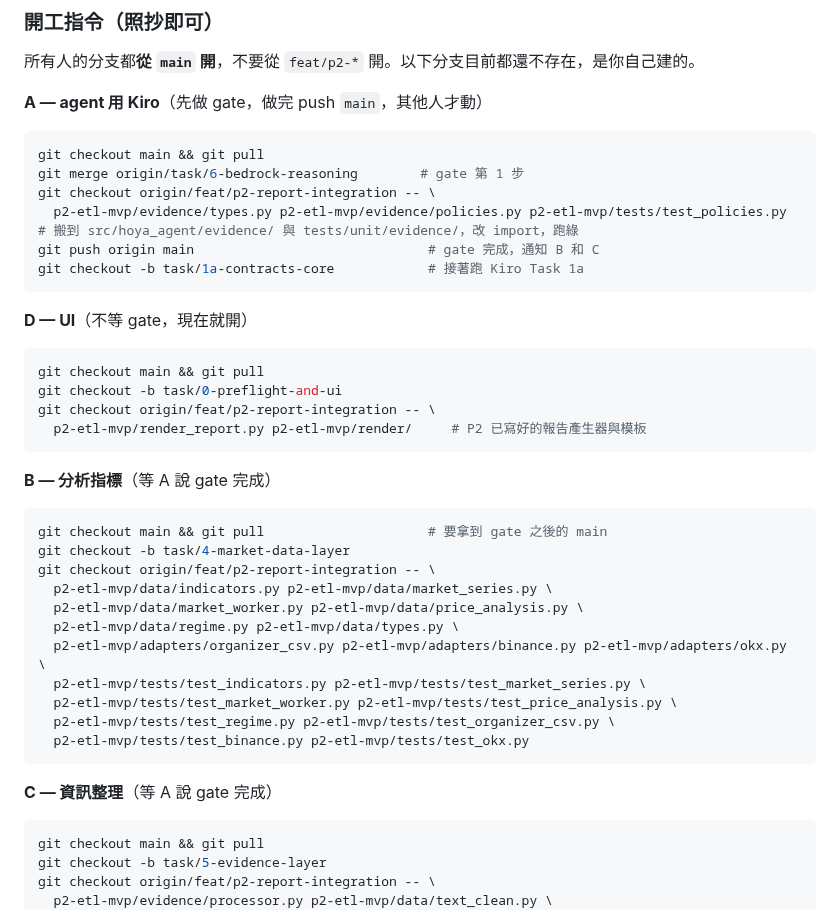
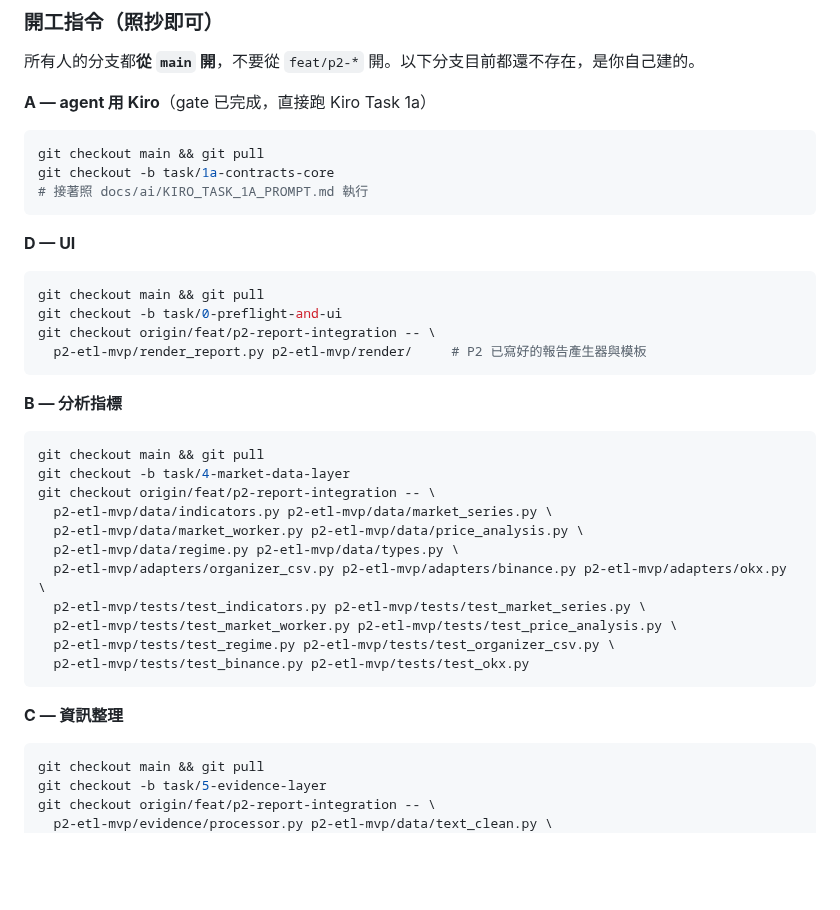
Before and after one commit to kevinzeroCode/hoya-bit-hackathon-agent, a Markdown page: docs/ACTIVE_WORK.md, the part around one of its changes. Drawn GitHub-style; blank space fills up the shorter version.

````diff
--- a/docs/ACTIVE_WORK.md
+++ b/docs/ACTIVE_WORK.md
@@ -255,19 +265,15 @@ lint 對「買進／加倉／做多／配置」等詞全部攔下。
 
 所有人的分支都**從 `main` 開**，不要從 `feat/p2-*` 開。以下分支目前都還不存在，是你自己建的。
 
-**A — agent 用 Kiro**（先做 gate，做完 push `main`，其他人才動）
+**A — agent 用 Kiro**（gate 已完成，直接跑 Kiro Task 1a）
 
 ```bash
 git checkout main && git pull
-git merge origin/task/6-bedrock-reasoning        # gate 第 1 步
-git checkout origin/feat/p2-report-integration -- \
-  p2-etl-mvp/evidence/types.py p2-etl-mvp/evidence/policies.py p2-etl-mvp/tests/test_policies.py
-# 搬到 src/hoya_agent/evidence/ 與 tests/unit/evidence/，改 import，跑綠
-git push origin main                              # gate 完成，通知 B 和 C
-git checkout -b task/1a-contracts-core            # 接著跑 Kiro Task 1a
+git checkout -b task/1a-contracts-core
+# 接著照 docs/ai/KIRO_TASK_1A_PROMPT.md 執行
 ```
 
-**D — UI**（不等 gate，現在就開）
+**D — UI**
 
 ```bash
 git checkout main && git pull
@@ -276,10 +282,10 @@ git checkout origin/feat/p2-report-integration -- \
   p2-etl-mvp/render_report.py p2-etl-mvp/render/     # P2 已寫好的報告產生器與模板
 ```
 
-**B — 分析指標**（等 A 說 gate 完成）
+**B — 分析指標**
 
 ```bash
-git checkout main && git pull                     # 要拿到 gate 之後的 main
+git checkout main && git pull
 git checkout -b task/4-market-data-layer
 git checkout origin/feat/p2-report-integration -- \
   p2-etl-mvp/data/indicators.py p2-etl-mvp/data/market_series.py \
@@ -292,7 +298,7 @@ git checkout origin/feat/p2-report-integration -- \
   p2-etl-mvp/tests/test_binance.py p2-etl-mvp/tests/test_okx.py
 ```
 
-**C — 資訊整理**（等 A 說 gate 完成）
+**C — 資訊整理**
 
 ```bash
 git checkout main && git pull
````
Also changed, not shown: other parts of docs/ACTIVE_WORK.md (+32 -22 lines).
